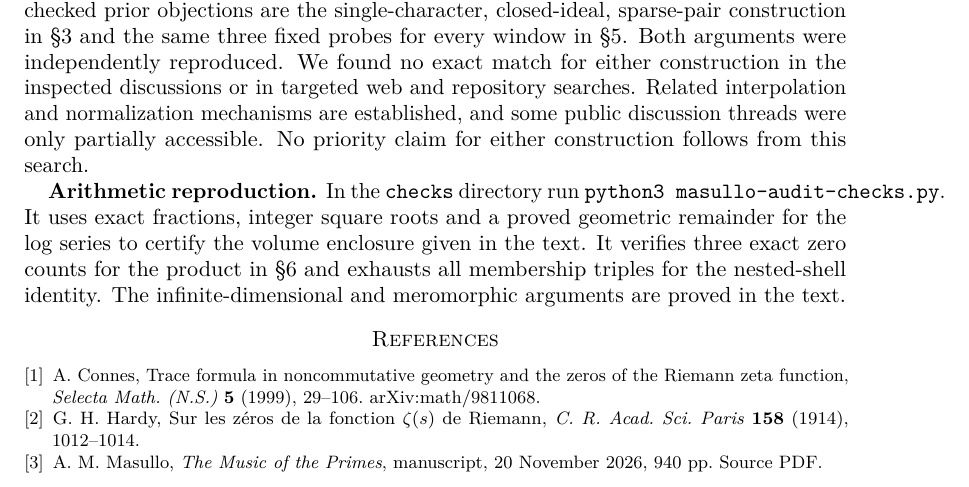
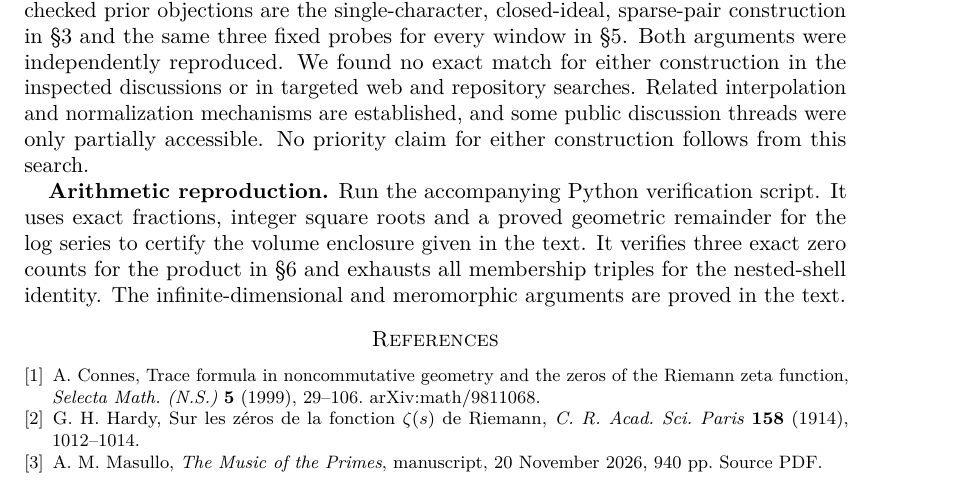
Before and after one commit to dvgyl/masullo-grh-proof-audit, a LaTeX paper (reports/technical-audit.tex): part of page 15 of 15, cut so that both start at the same text. Compiled offline with pdfLaTeX.

Commit message:
Correct line breaking in the reproducibility note
@codex

Co-authored-by: Codex <267193182+codex@users.noreply.github.com>

```diff
--- a/reports/technical-audit.tex
+++ b/reports/technical-audit.tex
@@ -407,7 +407,7 @@
 
 \textbf{Possible contributions of this audit.} The two results for which we specifically checked prior objections are the single-character, closed-ideal, sparse-pair construction in \S\ref{sec:2} and the same three fixed probes for every window in \S\ref{sec:4}. Both arguments were independently reproduced. We found no exact match for either construction in the inspected discussions or in targeted web and repository searches. Related interpolation and normalization mechanisms are established, and some public discussion threads were only partially accessible. No priority claim for either construction follows from this search.
 
-\textbf{Arithmetic reproduction.} In the \texttt{checks} directory run \texttt{python3 masullo-audit-checks.py}. It uses exact fractions, integer square roots and a proved geometric remainder for the log series to certify the volume enclosure given in the text. It verifies three exact zero counts for the product in \S\ref{sec:5} and exhausts all membership triples for the nested-shell identity. The infinite-dimensional and meromorphic arguments are proved in the text.
+\textbf{Arithmetic reproduction.} Run the accompanying Python verification script. It uses exact fractions, integer square roots and a proved geometric remainder for the log series to certify the volume enclosure given in the text. It verifies three exact zero counts for the product in \S\ref{sec:5} and exhausts all membership triples for the nested-shell identity. The infinite-dimensional and meromorphic arguments are proved in the text.
 
 
 \begin{thebibliography}{9}
```
Also changed, not shown: reports/technical-audit.pdf, 1 other file.
